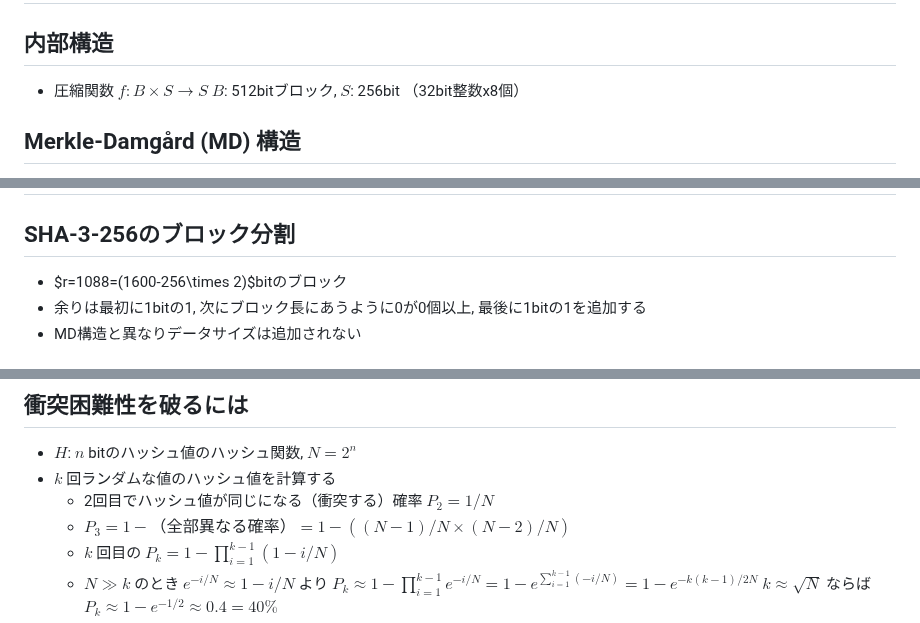
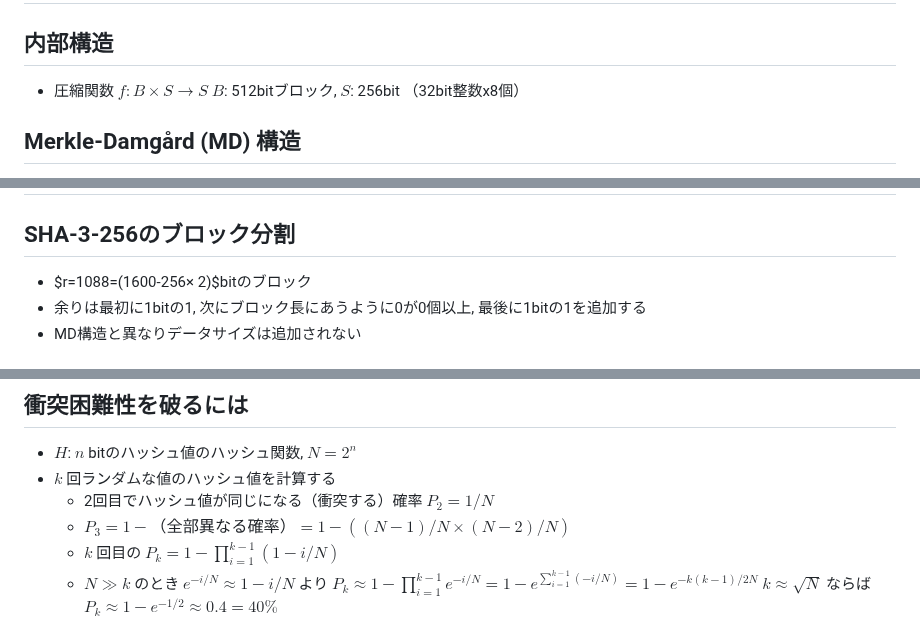
Before and after one commit to herumi/lecture-crypto, a Markdown page: lec-mac-hash-aead.md, 3 parts joined by grey strips. Rendered like a GitHub page.

```diff
--- a/lec-mac-hash-aead.md
+++ b/lec-mac-hash-aead.md
@@ -114,7 +114,7 @@ $H(x)=H(x')$ となる $x$, $x'$ ($x ≠ x'$) を見つけるのが難しい
 
 # SHA-2 (Secure Hash Algorithm 2)
 ## 内部構造
-- 圧縮関数 $f:B \times S → S$
+- 圧縮関数 $f:B × S → S$
 $B$: 512bitブロック, $S$: 256bit （32bit整数x8個）
 ## Merkle-Damgård (MD) 構造
 - MD5, SHA-1, SHA-2など多くのハッシュ関数で採用
@@ -163,7 +163,7 @@ $B$: 512bitブロック, $S$: 256bit （32bit整数x8個）
 
 # 吸収フェーズ概要
 ## SHA-3-256のブロック分割
-- $r=1088=(1600-256\times 2)$bitのブロック
+- $r=1088=(1600-256× 2)$bitのブロック
 - 余りは最初に1bitの1, 次にブロック長にあうように0が0個以上, 最後に1bitの1を追加する
 - MD構造と異なりデータサイズは追加されない
 ## 吸収フェーズ
@@ -176,7 +176,7 @@ $B$: 512bitブロック, $S$: 256bit （32bit整数x8個）
 - $H$: $n$ bitのハッシュ値のハッシュ関数, $N=2^n$
 - $k$ 回ランダムな値のハッシュ値を計算する
   - 2回目でハッシュ値が同じになる（衝突する）確率 $P_2=1/N$
-  - $P_3=1-\texttt{（全部異なる確率）}=1-((N-1)/N\times (N-2)/N)$
+  - $P_3=1-\texttt{（全部異なる確率）}=1-((N-1)/N× (N-2)/N)$
   - $k$ 回目の $P_k=1-\prod_{i=1}^{k-1}(1-i/N)$
   - $N ≫ k$ のとき $e^{-i/N} \approx 1-i/N$ より
 $P_k \approx 1 - \prod_{i=1}^{k-1} e^{-i/N} = 1-e^{\sum_{i=1}^{k-1}(-i/N)} = 1-e^{-k(k-1)/2N}$
```
Also changed, not shown: lec-qc.md (+29 -29 lines), lec-sym-crypto.md (+2 -2 lines).
